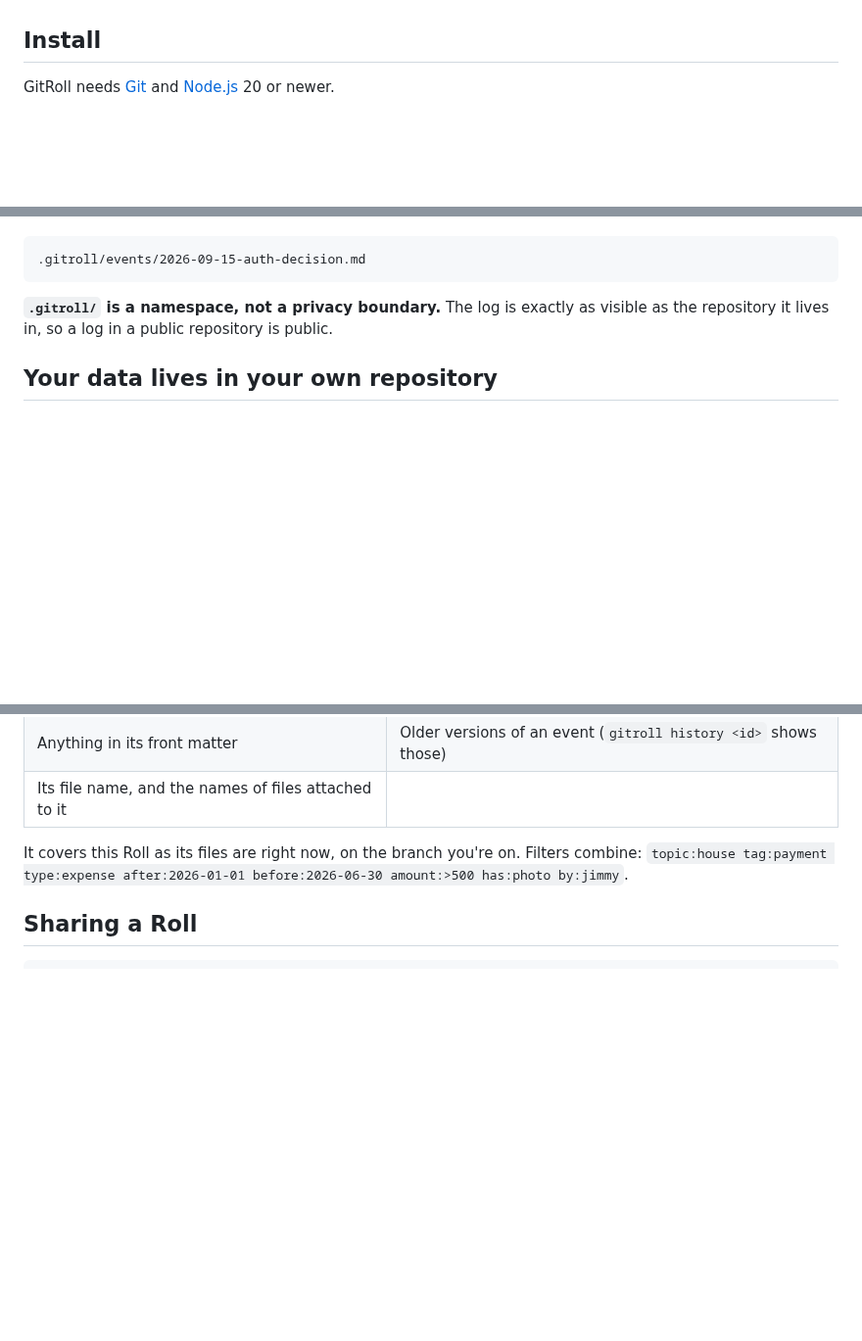
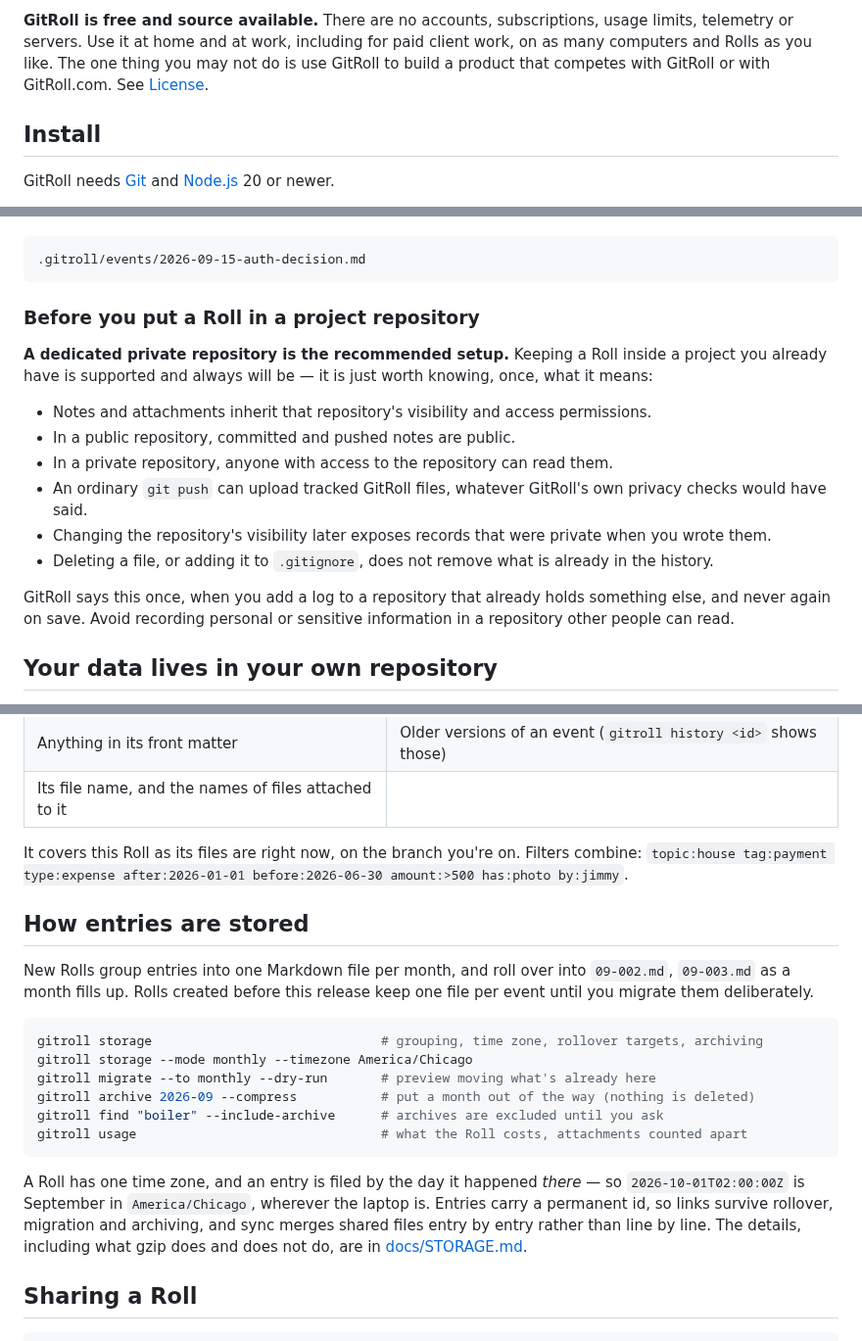
Before and after one commit to jimhoyd-com/gitroll, a Markdown page: README.md, 3 parts joined by grey strips. Shown at 98% size. Rendered like a GitHub page; blank space fills up the shorter version.

````diff
--- a/README.md
+++ b/README.md
@@ -27,3 +65,7 @@ Commit it, push it, done. No front matter, no ids, no timestamps — the date co
+**GitRoll is free and source available.** There are no accounts, subscriptions, usage limits,
+telemetry or servers. Use it at home and at work, including for paid client work, on as many
+computers and Rolls as you like. The one thing you may not do is use GitRoll to build a product that
+competes with GitRoll or with GitRoll.com. See [License](#license).
 
 ## Install
 
@@ -132,7 +174,22 @@ Choosing *Add a log to this repository* creates `.gitroll/` and nothing else. Yo
 .gitroll/events/2026-09-15-auth-decision.md
 ```
 
-**`.gitroll/` is a namespace, not a privacy boundary.** The log is exactly as visible as the repository it lives in, so a log in a public repository is public.
+### Before you put a Roll in a project repository
+
+**A dedicated private repository is the recommended setup.** Keeping a Roll inside a project you
+already have is supported and always will be — it is just worth knowing, once, what it means:
+
+- Notes and attachments inherit that repository's visibility and access permissions.
+- In a public repository, committed and pushed notes are public.
+- In a private repository, anyone with access to the repository can read them.
+- An ordinary `git push` can upload tracked GitRoll files, whatever GitRoll's own privacy checks
+  would have said.
+- Changing the repository's visibility later exposes records that were private when you wrote them.
+- Deleting a file, or adding it to `.gitignore`, does not remove what is already in the history.
+
+GitRoll says this once, when you add a log to a repository that already holds something else, and
+never again on save. Avoid recording personal or sensitive information in a repository other people
+can read.
 
 ## Your data lives in your own repository
 
@@ -278,6 +335,27 @@ gitroll sync
 
 It covers this Roll as its files are right now, on the branch you're on. Filters combine: `topic:house tag:payment type:expense after:2026-01-01 before:2026-06-30 amount:>500 has:photo by:jimmy`.
 
+## How entries are stored
+
+New Rolls group entries into one Markdown file per month, and roll over into `09-002.md`,
+`09-003.md` as a month fills up. Rolls created before this release keep one file per event until
+you migrate them deliberately.
+
+```bash
+gitroll storage                              # grouping, time zone, rollover targets, archiving
+gitroll storage --mode monthly --timezone America/Chicago
+gitroll migrate --to monthly --dry-run       # preview moving what's already here
+gitroll archive 2026-09 --compress           # put a month out of the way (nothing is deleted)
+gitroll find "boiler" --include-archive      # archives are excluded until you ask
+gitroll usage                                # what the Roll costs, attachments counted apart
+```
+
+A Roll has one time zone, and an entry is filed by the day it happened *there* — so
+`2026-10-01T02:00:00Z` is September in `America/Chicago`, wherever the laptop is. Entries carry a
+permanent id, so links survive rollover, migration and archiving, and sync merges shared files
+entry by entry rather than line by line. The details, including what gzip does and does not do, are
+in [docs/STORAGE.md](docs/STORAGE.md).
+
 ## Sharing a Roll
 
 ```bash
````
Also changed, not shown: other parts of README.md (+50 -12 lines), CHANGELOG.md (+36 -0 lines), docs/screenshot.png (added), 13 other files.
